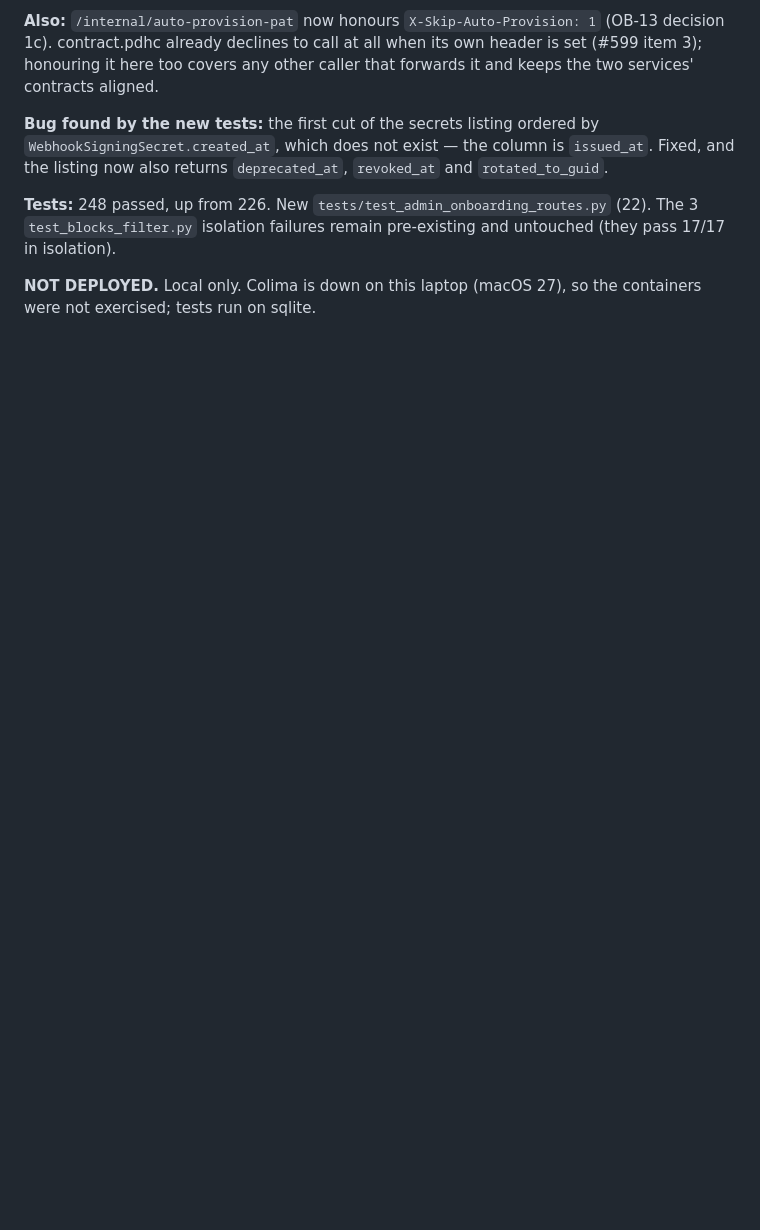
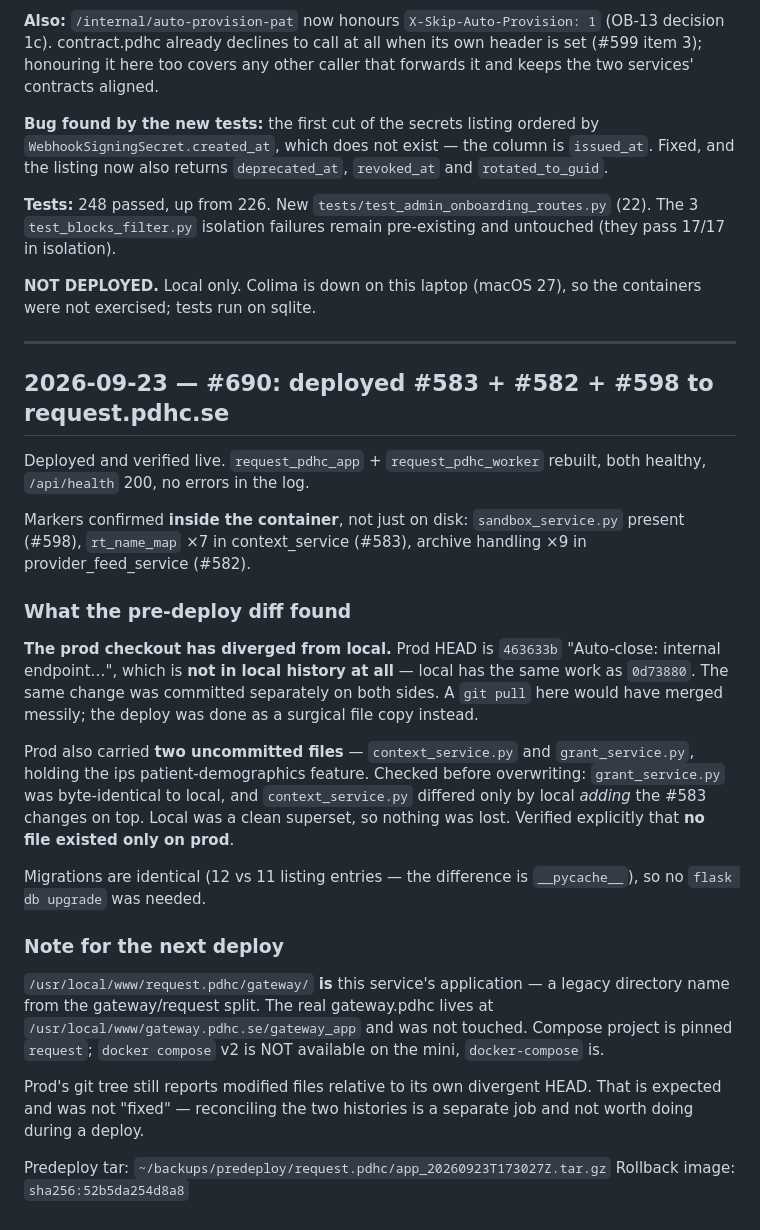
Before and after one commit to profingvar/request.pdhc, a Markdown page: progress.md, the part around the change. GitHub-like rendering; blank space fills up the shorter version.

Commit message:
docs: record the #690 deploy (#583/#582/#598 live on request.pdhc.se)
Records what the pre-deploy diff turned up: the prod checkout has
diverged from local (prod HEAD 463633b is not in local history - the same
auto-close work was committed separately on both sides), and prod carried
two uncommitted files holding the ips demographics feature. Both were
checked before overwriting; local was a clean superset and no file existed
only on prod, so nothing was lost.

Also records that request.pdhc/gateway/ IS this service's app - a legacy
name from the gateway/request split - so a future deploy does not mistake
it for gateway.pdhc, which lives elsewhere and was not touched.

Co-Authored-By: Claude Opus 5 <noreply@anthropic.com>
Claude-Session: https://claude.ai/code/session_01T5Biz5pqQYvNgBF6x3wcrq

```diff
--- a/progress.md
+++ b/progress.md
@@ -975,3 +975,47 @@ untouched (they pass 17/17 in isolation).
 
 **NOT DEPLOYED.** Local only. Colima is down on this laptop (macOS 27), so the
 containers were not exercised; tests run on sqlite.
+
+---
+
+## 2026-09-23 — #690: deployed #583 + #582 + #598 to request.pdhc.se
+
+Deployed and verified live. `request_pdhc_app` + `request_pdhc_worker`
+rebuilt, both healthy, `/api/health` 200, no errors in the log.
+
+Markers confirmed **inside the container**, not just on disk:
+`sandbox_service.py` present (#598), `rt_name_map` ×7 in context_service
+(#583), archive handling ×9 in provider_feed_service (#582).
+
+### What the pre-deploy diff found
+
+**The prod checkout has diverged from local.** Prod HEAD is `463633b`
+"Auto-close: internal endpoint…", which is **not in local history at all** —
+local has the same work as `0d73880`. The same change was committed
+separately on both sides. A `git pull` here would have merged messily; the
+deploy was done as a surgical file copy instead.
+
+Prod also carried **two uncommitted files** — `context_service.py` and
+`grant_service.py`, holding the ips patient-demographics feature. Checked
+before overwriting: `grant_service.py` was byte-identical to local, and
+`context_service.py` differed only by local *adding* the #583 changes on
+top. Local was a clean superset, so nothing was lost. Verified explicitly
+that **no file existed only on prod**.
+
+Migrations are identical (12 vs 11 listing entries — the difference is
+`__pycache__`), so no `flask db upgrade` was needed.
+
+### Note for the next deploy
+
+`/usr/local/www/request.pdhc/gateway/` **is** this service's application —
+a legacy directory name from the gateway/request split. The real
+gateway.pdhc lives at `/usr/local/www/gateway.pdhc.se/gateway_app` and was
+not touched. Compose project is pinned `request`; `docker compose` v2 is
+NOT available on the mini, `docker-compose` is.
+
+Prod's git tree still reports modified files relative to its own divergent
+HEAD. That is expected and was not "fixed" — reconciling the two histories
+is a separate job and not worth doing during a deploy.
+
+Predeploy tar: `~/backups/predeploy/request.pdhc/app_20260923T173027Z.tar.gz`
+Rollback image: `sha256:52b5da254d8a8`
```
Also changed, not shown: changed_files.md (+5 -0 lines).
